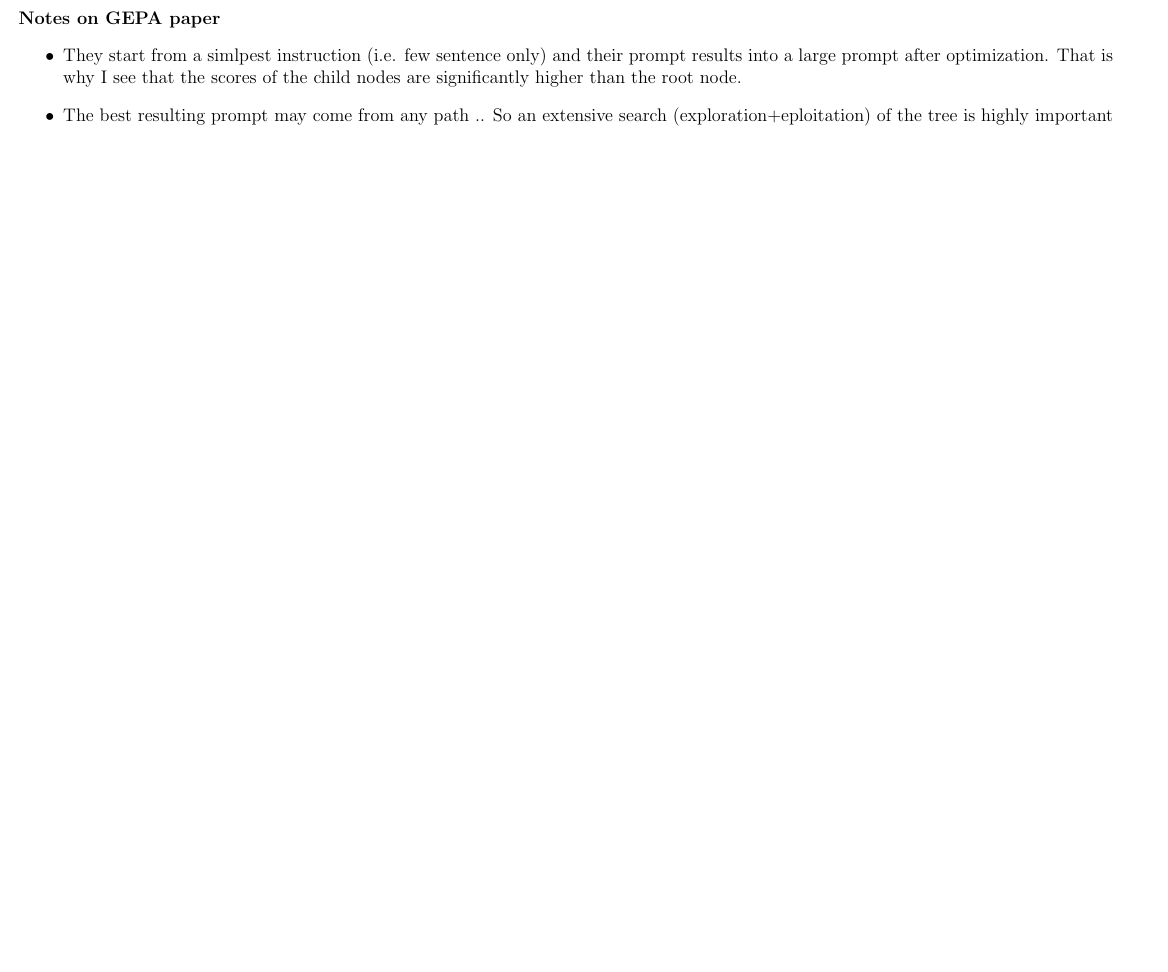
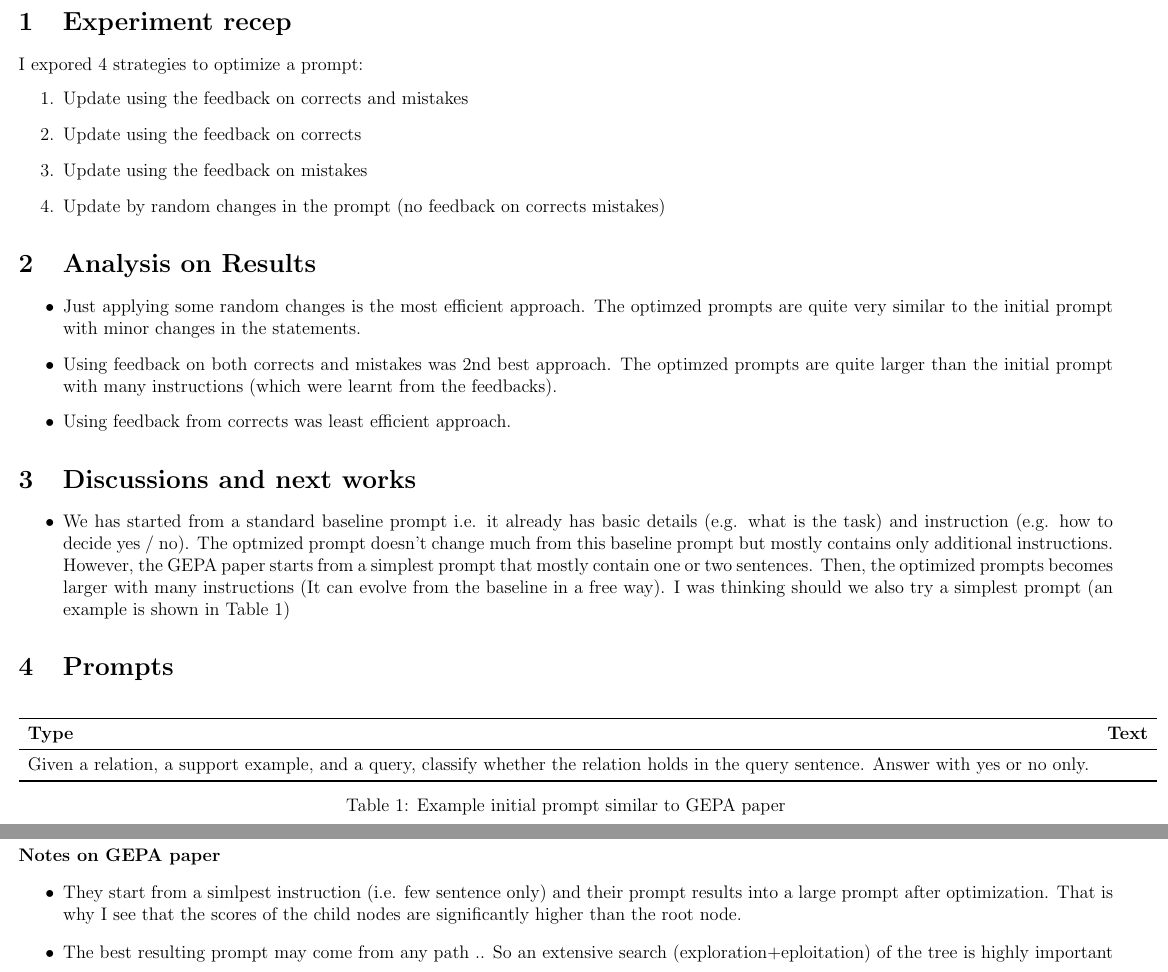
Before and after one commit to aunabilChakmaArizona/RE_Prompt_optimizer, a LaTeX document (meeting_notes/next_meetings.tex): part of the page before the commit and two parts of pages 1 and 2 of 2 after it, the two joined at a grey line, cut at the place of the change, the shorter picture padded with empty space. Compiled offline with pdfLaTeX.

Commit message:
Updated meeting udpates

```diff
--- a/meeting_notes/next_meetings.tex
+++ b/meeting_notes/next_meetings.tex
@@ -16,6 +16,47 @@
 
 \begin{document}
 
+
+\section{Experiment recep} I expored 4 strategies to optimize a prompt:
+\begin{enumerate}
+    \item Update using the feedback on corrects and mistakes
+    \item Update using the feedback on corrects
+    \item Update using the feedback on mistakes
+    \item Update by random changes in the prompt (no feedback on corrects mistakes)
+\end{enumerate}
+
+\section{Analysis on Results}
+\begin{itemize}
+    \item Just applying some random changes is the most efficient approach. The optimzed prompts are quite very similar to the initial prompt with minor changes in the statements.
+    \item Using feedback on both corrects and mistakes was 2nd best approach. The optimzed prompts are quite larger than the initial prompt with many instructions (which were learnt from the feedbacks).
+    \item Using feedback from corrects was least efficient approach.
+\end{itemize}
+
+\section{Discussions and next works}
+\begin{itemize}
+    \item We has started from a standard baseline prompt i.e. it already has basic details (e.g. what is the task) and instruction (e.g. how to decide yes / no).
+    The optmized prompt doesn't change much from this baseline prompt but mostly contains only additional instructions.
+    However, the GEPA paper starts from a simplest prompt that mostly contain one or two sentences. Then, the optimized prompts becomes larger with many instructions (It can evolve from the baseline in a free way).
+    I was thinking should we also try a simplest prompt (an example is shown in Table~\ref{tab:example-initial-prompt})
+\end{itemize}
+
+
+\section{Prompts}
+\label{sec:prompts}
+
+\begin{table}[h]
+\centering
+\begin{tabular}{ll}
+\toprule
+\textbf{Type} & \textbf{Text} \\
+\midrule
+Given a relation, a support example, and a query, classify whether the relation holds in the query sentence. Answer with yes or no only. \\
+\bottomrule
+\end{tabular}
+\caption{Example initial prompt similar to GEPA paper}
+\label{tab:example-initial-prompt}
+\end{table}
+
 \paragraph{Notes on GEPA paper}
 \begin{itemize}
     \item They start from a simlpest instruction (i.e. few sentence only) and their prompt results into a large prompt after optimization.
```
Also changed, not shown: meeting_notes/next_meetings.tex (4 more changed lines).
